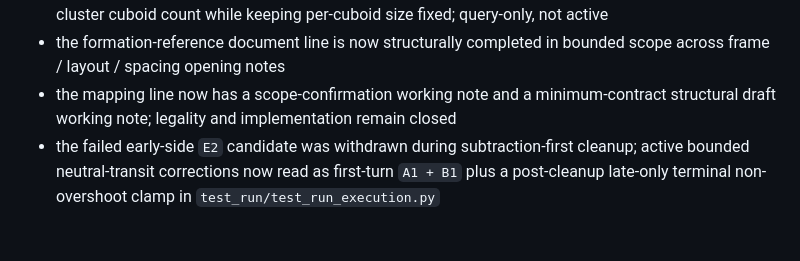
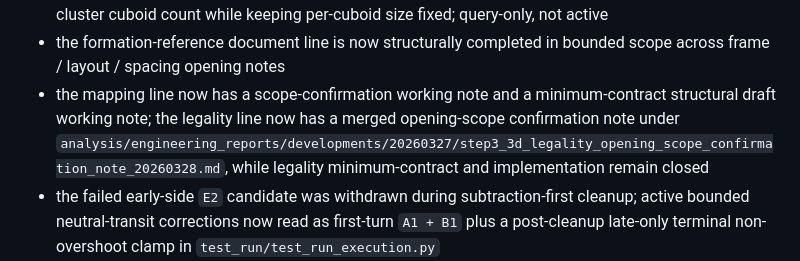
Before and after one commit to LiDonghuang/logh_sandbox, a Markdown page: system_map.md, the part around the change. Rendered like a GitHub page; blank space fills up the shorter version.

```diff
--- a/system_map.md
+++ b/system_map.md
@@ -127,7 +127,7 @@ Current availability:
 - a simplified warship-like proxy remains proposal-only and is not an active unit-rendering path
 - a viewer-local governance query is now recorded for whether HP may reduce the close-range inner cluster cuboid count while keeping per-cuboid size fixed; query-only, not active
 - the formation-reference document line is now structurally completed in bounded scope across frame / layout / spacing opening notes
-- the mapping line now has a scope-confirmation working note and a minimum-contract structural draft working note; legality and implementation remain closed
+- the mapping line now has a scope-confirmation working note and a minimum-contract structural draft working note; the legality line now has a merged opening-scope confirmation note under `analysis/engineering_reports/developments/20260327/step3_3d_legality_opening_scope_confirmation_note_20260328.md`, while legality minimum-contract and implementation remain closed
 - the failed early-side `E2` candidate was withdrawn during subtraction-first cleanup; active bounded neutral-transit corrections now read as first-turn `A1 + B1` plus a post-cleanup late-only terminal non-overshoot clamp in `test_run/test_run_execution.py`
 - late-stage `realistic` human-read residual around the objective remains open as a viewer-local/readout issue and is not currently claimed as closed
 - late terminal settle root-cause work is now being read primarily as a solver-layer residual rather than a viewer-primary issue
```
Also changed, not shown: repo_context.md (+3 -2 lines).
